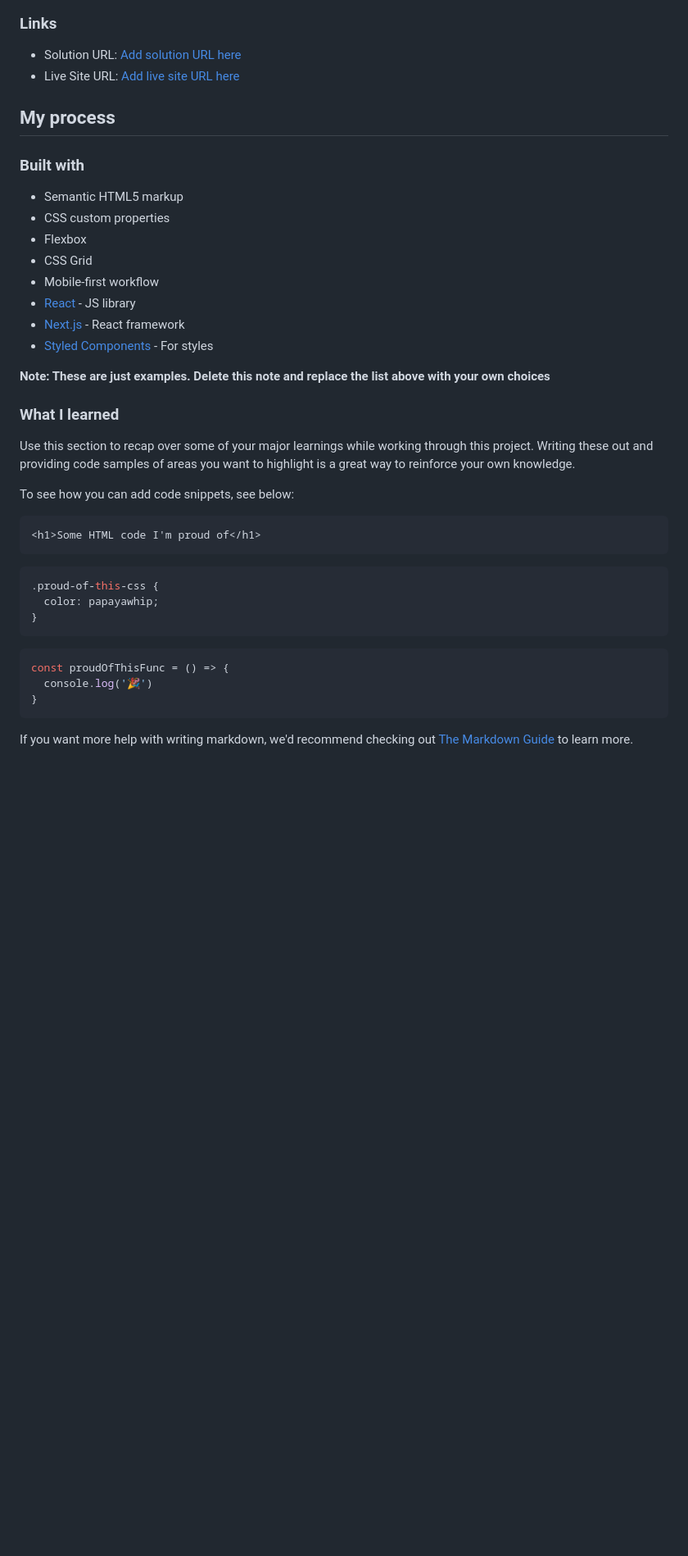
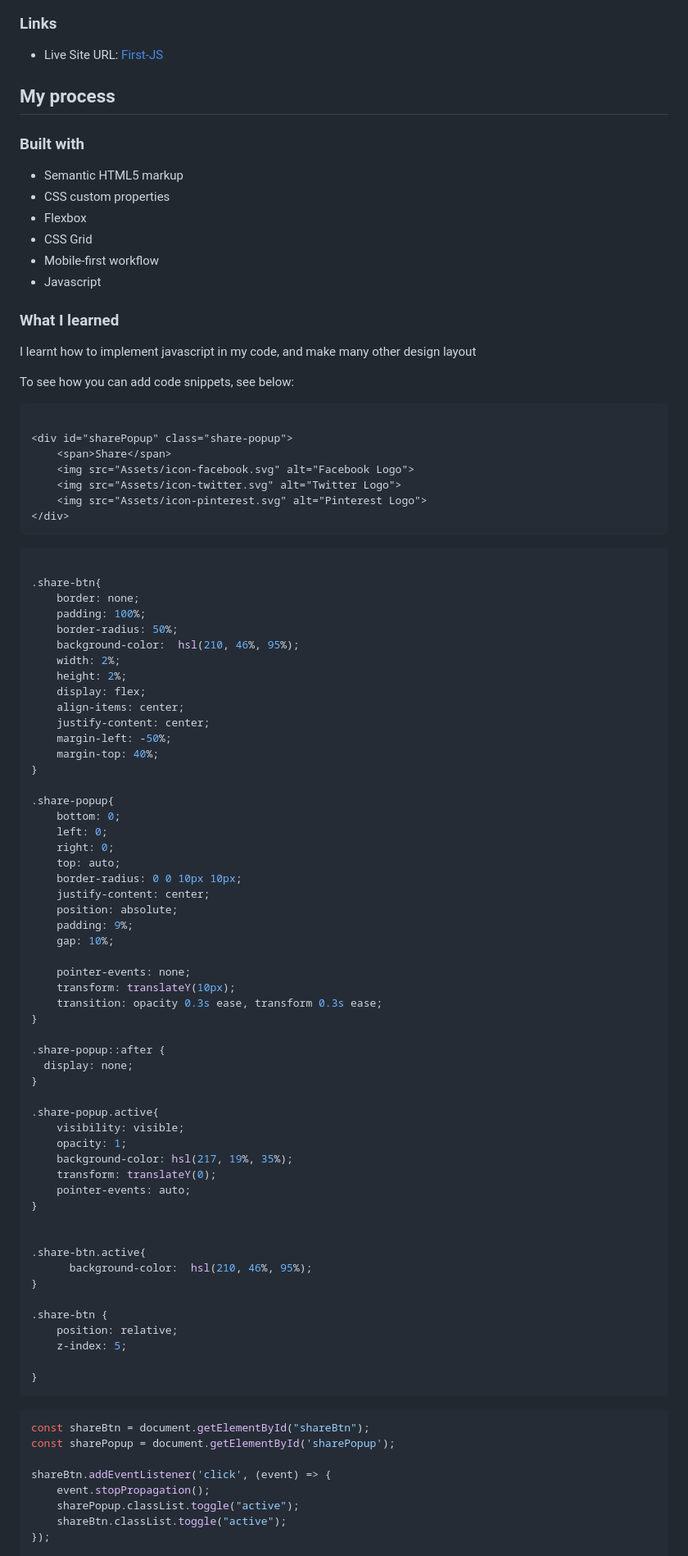
Before and after one commit to Wizdev0/First-JS, a Markdown page: README.md, the part around the change printed below. Shown: that part at 82% size. Drawn GitHub-style; blank space fills up the shorter version.

````diff
--- a/README.md
+++ b/README.md
@@ -35,8 +35,8 @@ Users should be able to:
 
 ### Links
 
-- Solution URL: [Add solution URL here](https://your-solution-url.com)
-- Live Site URL: [Add live site URL here](https://your-live-site-url.com)
+
+- Live Site URL: [First-JS](https://first-js-ruby.vercel.app/)
 
 ## My process
 
@@ -47,31 +47,86 @@ Users should be able to:
 - Flexbox
 - CSS Grid
 - Mobile-first workflow
-- [React](https://reactjs.org/) - JS library
-- [Next.js](https://nextjs.org/) - React framework
-- [Styled Components](https://styled-components.com/) - For styles
+- Javascript
 
-**Note: These are just examples. Delete this note and replace the list above with your own choices**
 
 ### What I learned
 
-Use this section to recap over some of your major learnings while working through this project. Writing these out and providing code samples of areas you want to highlight is a great way to reinforce your own knowledge.
+I learnt how to implement javascript in my code, and make many other design layout
 
 To see how you can add code snippets, see below:
 
 ```html
-<h1>Some HTML code I'm proud of</h1>
+
+<div id="sharePopup" class="share-popup">
+    <span>Share</span>
+    <img src="Assets/icon-facebook.svg" alt="Facebook Logo">
+    <img src="Assets/icon-twitter.svg" alt="Twitter Logo">
+    <img src="Assets/icon-pinterest.svg" alt="Pinterest Logo">
+</div>
 ```
 ```css
-.proud-of-this-css {
-  color: papayawhip;
+
+.share-btn{
+    border: none;
+    padding: 100%;
+    border-radius: 50%;
+    background-color:  hsl(210, 46%, 95%);
+    width: 2%;
+    height: 2%;
+    display: flex;
+    align-items: center;
+    justify-content: center;
+    margin-left: -50%;
+    margin-top: 40%;
+}
+
+.share-popup{
+    bottom: 0;
+    left: 0;
+    right: 0;
+    top: auto;
+    border-radius: 0 0 10px 10px;
+    justify-content: center;
+    position: absolute;
+    padding: 9%;
+    gap: 10%;
+
+    pointer-events: none;
+    transform: translateY(10px);
+    transition: opacity 0.3s ease, transform 0.3s ease;
+}
+
+.share-popup::after {
+  display: none;
+}
+
+.share-popup.active{
+    visibility: visible;
+    opacity: 1;
+    background-color: hsl(217, 19%, 35%);
+    transform: translateY(0);
+    pointer-events: auto;
+}
+
+
+.share-btn.active{
+      background-color:  hsl(210, 46%, 95%);
+}
+
+.share-btn {
+    position: relative;
+    z-index: 5;
+
 }
 ```
 ```js
-const proudOfThisFunc = () => {
-  console.log('🎉')
-}
-```
+const shareBtn = document.getElementById("shareBtn");
+const sharePopup = document.getElementById('sharePopup');
 
-If you want more help with writing markdown, we'd recommend checking out [The Markdown Guide](https://www.markdownguide.org/) to learn more.
+shareBtn.addEventListener('click', (event) => {
+    event.stopPropagation();
+    sharePopup.classList.toggle("active");
+    shareBtn.classList.toggle("active");
+});
 
````
Also changed, not shown: other parts of README.md (+9 -18 lines).
